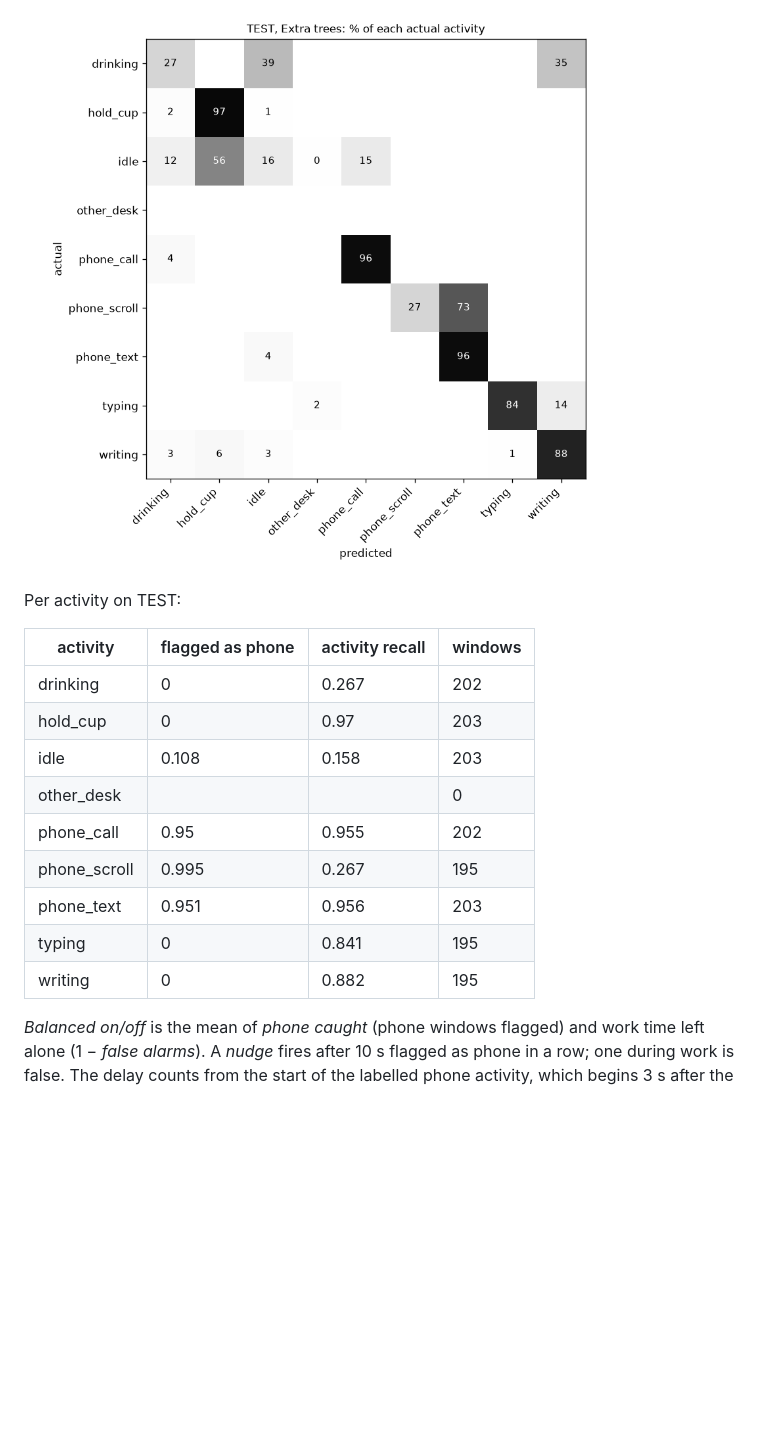
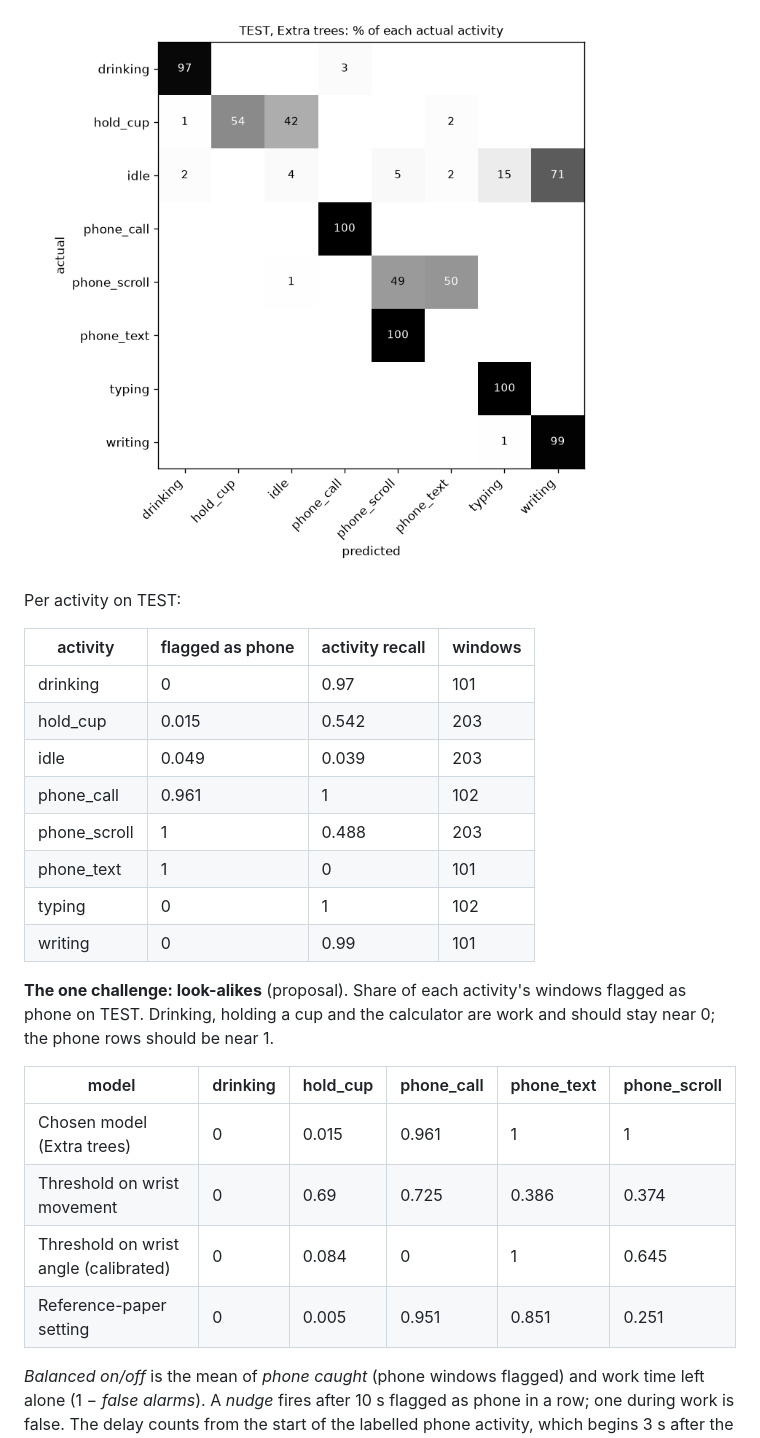
Before and after one commit to Ahmad-Zeid/focus-police, a Markdown page: Model/REPORT.md, the part around one of its changes. Rendered like a GitHub page; pictures changed too: Model/results/20261122-1821/confusion_test.png (added); blank space fills up the shorter version.

```diff
--- a/Model/REPORT.md
+++ b/Model/REPORT.md
@@ -50,18 +58,26 @@ Activity names (not needed for the nudge): accuracy 66.2%, macro-F1 0.556 over 9
 
-![confusion](results/20261122-0939/confusion_test.png)
+![confusion](results/20261122-1821/confusion_test.png)
 
 Per activity on TEST:
 
 | activity | flagged as phone | activity recall | windows |
 |---|---|---|---|
-| drinking | 0 | 0.267 | 202 |
-| hold_cup | 0 | 0.97 | 203 |
-| idle | 0.108 | 0.158 | 203 |
-| other_desk |  |  | 0 |
-| phone_call | 0.95 | 0.955 | 202 |
-| phone_scroll | 0.995 | 0.267 | 195 |
-| phone_text | 0.951 | 0.956 | 203 |
-| typing | 0 | 0.841 | 195 |
-| writing | 0 | 0.882 | 195 |
+| drinking | 0 | 0.97 | 101 |
+| hold_cup | 0.015 | 0.542 | 203 |
+| idle | 0.049 | 0.039 | 203 |
+| phone_call | 0.961 | 1 | 102 |
+| phone_scroll | 1 | 0.488 | 203 |
+| phone_text | 1 | 0 | 101 |
+| typing | 0 | 1 | 102 |
+| writing | 0 | 0.99 | 101 |
+
+**The one challenge: look-alikes** (proposal). Share of each activity's windows flagged as phone on TEST. Drinking, holding a cup and the calculator are work and should stay near 0; the phone rows should be near 1.
+
+| model | drinking | hold_cup | phone_call | phone_text | phone_scroll |
+|---|---|---|---|---|---|
+| Chosen model (Extra trees) | 0 | 0.015 | 0.961 | 1 | 1 |
+| Threshold on wrist movement | 0 | 0.69 | 0.725 | 0.386 | 0.374 |
+| Threshold on wrist angle (calibrated) | 0 | 0.084 | 0 | 1 | 0.645 |
+| Reference-paper setting | 0 | 0.005 | 0.951 | 0.851 | 0.251 |
 
 *Balanced on/off* is the mean of *phone caught* (phone windows flagged) and work time left alone (1 − *false alarms*). A *nudge* fires after 10 s flagged as phone in a row; one during work is false. The delay counts from the start of the labelled phone activity, which begins 3 s after the runner click.
```
Also changed, not shown: other parts of Model/REPORT.md (+46 -27 lines), Model/results/20261122-1821/baselines.png (added), Model/results/20261122-1821/timeline_test.png (added), 3 other files.
